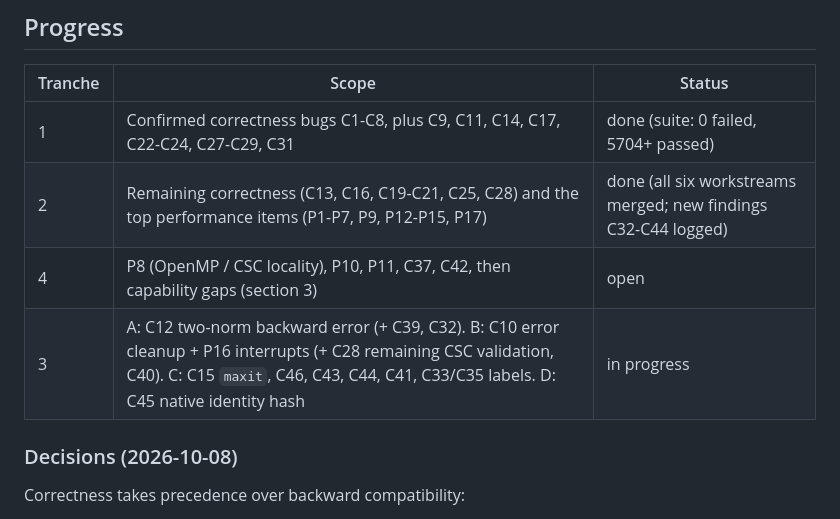
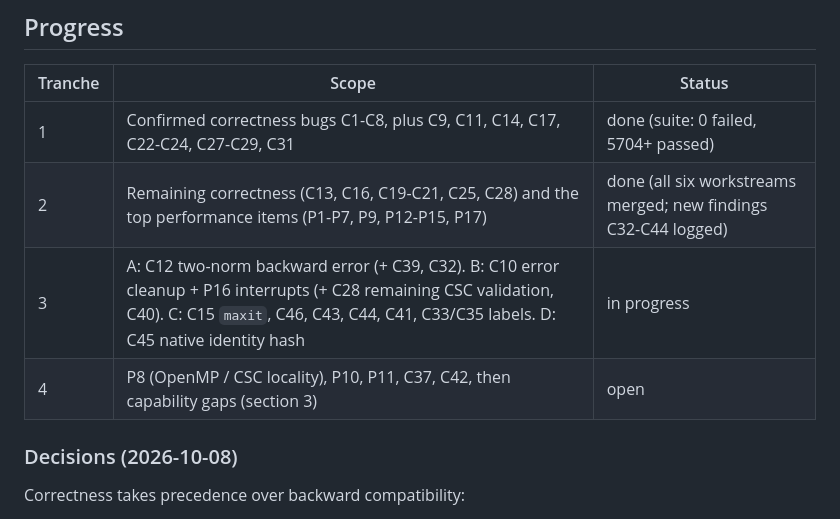
Before and after one commit to bbuchsbaum/eigencore, a Markdown page: docs/review-2026-10.md, the part around the change. Rendered like a GitHub page.

Commit message:
Tracker: order tranches
Co-Authored-By: Claude Opus 5.5 <noreply@anthropic.com>
Claude-Session: https://claude.ai/code/session_011cMqJktcbL3dC6Tnurbm1a

```diff
--- a/docs/review-2026-10.md
+++ b/docs/review-2026-10.md
@@ -22,8 +22,8 @@ maintainer call), **not a bug**.
 |---|---|---|
 | 1 | Confirmed correctness bugs C1-C8, plus C9, C11, C14, C17, C22-C24, C27-C29, C31 | done (suite: 0 failed, 5704+ passed) |
 | 2 | Remaining correctness (C13, C16, C19-C21, C25, C28) and the top performance items (P1-P7, P9, P12-P15, P17) | done (all six workstreams merged; new findings C32-C44 logged) |
+| 3 | A: C12 two-norm backward error (+ C39, C32). B: C10 error cleanup + P16 interrupts (+ C28 remaining CSC validation, C40). C: C15 `maxit`, C46, C43, C44, C41, C33/C35 labels. D: C45 native identity hash | in progress |
 | 4 | P8 (OpenMP / CSC locality), P10, P11, C37, C42, then capability gaps (section 3) | open |
-| 3 | A: C12 two-norm backward error (+ C39, C32). B: C10 error cleanup + P16 interrupts (+ C28 remaining CSC validation, C40). C: C15 `maxit`, C46, C43, C44, C41, C33/C35 labels. D: C45 native identity hash | in progress |
 
 ### Decisions (2026-10-08)
 
```
